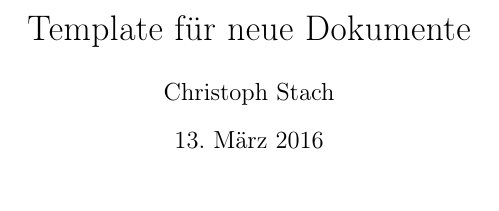
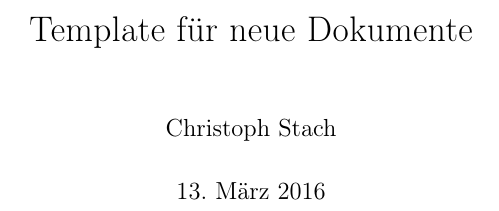
Before and after one commit to christophstach/latex-htw-template, a LaTeX document (index.tex, which reads config/document.tex, config/packages.tex, config/parameters.tex): part of page 1 of 5, cut so that both start at the same text, the shorter picture padded with empty space. Compiled offline with pdfLaTeX.

Commit message:
Seitenabstände für das Dokument angepasst

```diff
--- a/config/document.tex
+++ b/config/document.tex
@@ -1 +1,5 @@
-\documentclass[a4paper,10pt]{article}
+\documentclass[
+	a4paper,
+	11pt,
+	titlepage
+]{article}
--- a/config/packages.tex
+++ b/config/packages.tex
@@ -2,3 +2,4 @@
 \usepackage[ngerman]{babel}
 \usepackage[T1]{fontenc}
 \usepackage{amsmath}
+\usepackage{geometry}
--- a/config/parameters.tex
+++ b/config/parameters.tex
@@ -1,3 +1,8 @@
 \title{Template für neue Dokumente}
 \author{Christoph Stach}
 \date{\today}
+\geometry{
+	margin=2cm,
+	includehead,
+	includefoot
+}
```
